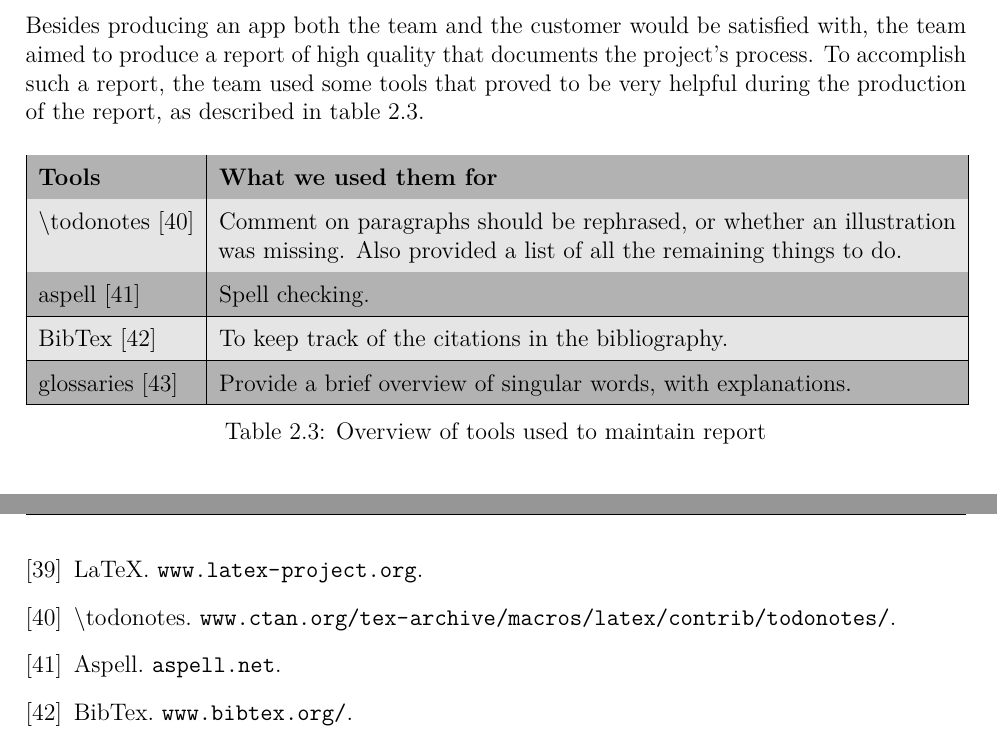
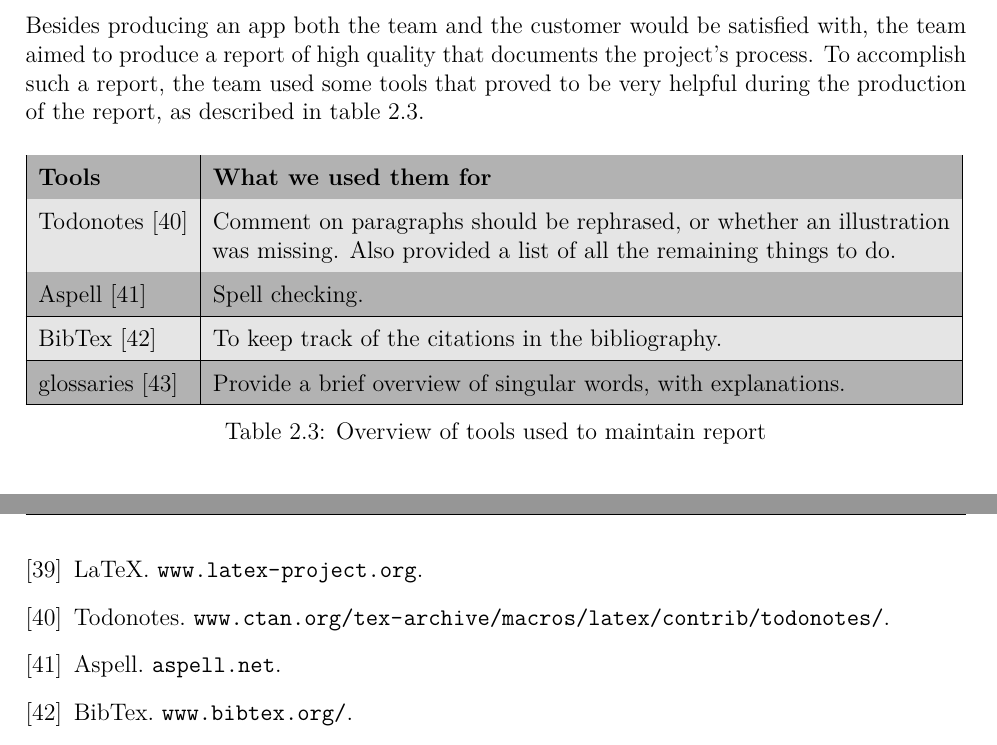
Before and after one commit to haavardlian/IT2901, a LaTeX thesis (report/rapport.tex, which reads report/ch/prestudy/sec/documentation.tex): two parts of pages 23 and 83 of 110, joined at a grey line, cut so that both start at the same text. Compiled offline with pdfLaTeX.

Commit message:
Fix in chap 2

```diff
--- a/report/ch/prestudy/sec/documentation.tex
+++ b/report/ch/prestudy/sec/documentation.tex
@@ -26,8 +26,8 @@ Besides producing an app both the team and the customer would be satisfied with,
 \begin{tabular}{|l|p{13cm}|}
 \hline
 \textbf{Tools} & \textbf{What we used them for}\\\hline
-\textbackslash todonotes~\cite{todo}&Comment on paragraphs should be rephrased, or whether an illustration was missing. Also provided a list of all the remaining things to do.\\\hline
-aspell~\cite{aspell} & Spell checking.\\\hline
+Todonotes~\cite{todo}&Comment on paragraphs should be rephrased, or whether an illustration was missing. Also provided a list of all the remaining things to do.\\\hline
+Aspell~\cite{aspell} & Spell checking.\\\hline
 BibTex~\cite{bibtex}&To keep track of the citations in the bibliography.\\\hline
 glossaries~\cite{glossaries}& Provide a brief overview of singular words, with explanations.\\\hline
 \end{tabular}
```
Also changed, not shown: report/master.bib (+1 -1 lines).
